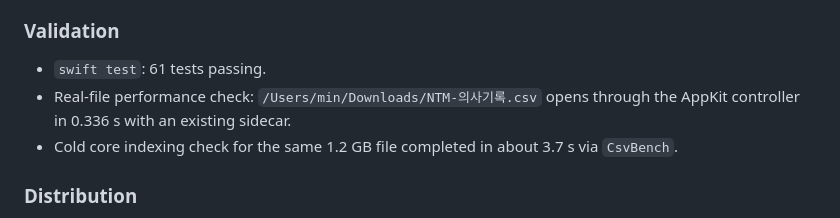
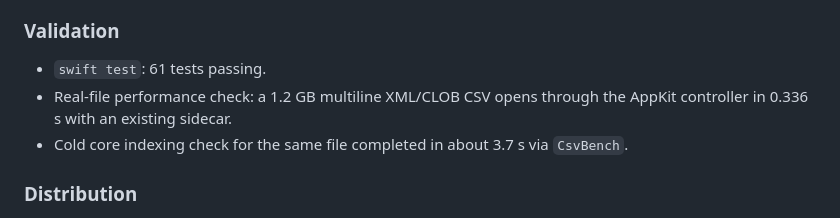
Before and after one commit to kimmingul/NanumCsvViewer_for_macOS, a Markdown page: RELEASE_NOTES.md, the part around the change. GitHub-like rendering.

Commit message:
docs: anonymize v1.5.0 validation notes

```diff
--- a/RELEASE_NOTES.md
+++ b/RELEASE_NOTES.md
@@ -27,8 +27,8 @@ This release completes the GitHub issue roadmap through v1.5 and includes perfor
 ### Validation
 
 - `swift test`: 61 tests passing.
-- Real-file performance check: `/Users/min/Downloads/NTM-의사기록.csv` opens through the AppKit controller in 0.336 s with an existing sidecar.
-- Cold core indexing check for the same 1.2 GB file completed in about 3.7 s via `CsvBench`.
+- Real-file performance check: a 1.2 GB multiline XML/CLOB CSV opens through the AppKit controller in 0.336 s with an existing sidecar.
+- Cold core indexing check for the same file completed in about 3.7 s via `CsvBench`.
 
 ### Distribution
 
```
